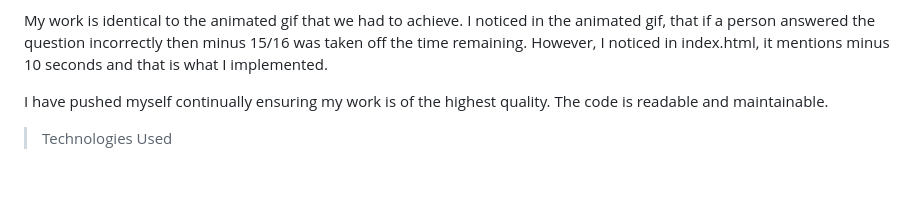
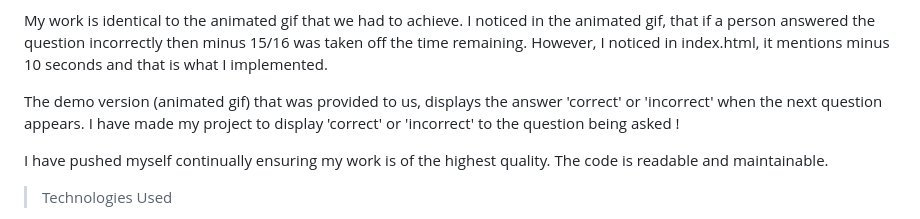
Before and after one commit to timsbootcamp/webapi-code-quiz, a Markdown page: README.md, the part around the change. Rendered like a GitHub page; blank space fills up the shorter version.

```diff
--- a/README.md
+++ b/README.md
@@ -41,6 +41,9 @@ I have used appropriate constants and variables that are understandable. There a
 so it can be understood by any developer.
 
 My work is identical to the animated gif that we had to achieve. I noticed in the animated gif, that if a person answered the question incorrectly then minus 15/16 was taken off the time remaining. However, I noticed in index.html, it mentions minus 10 seconds and that is what I implemented.
+
+The demo version (animated gif) that was provided to us, displays the answer 'correct' or 'incorrect' when the next question appears.
+I have made my project to display 'correct' or 'incorrect' to the question being asked !
 
 I have pushed myself continually ensuring my work is of the highest quality. The code is readable and maintainable.
 
```
